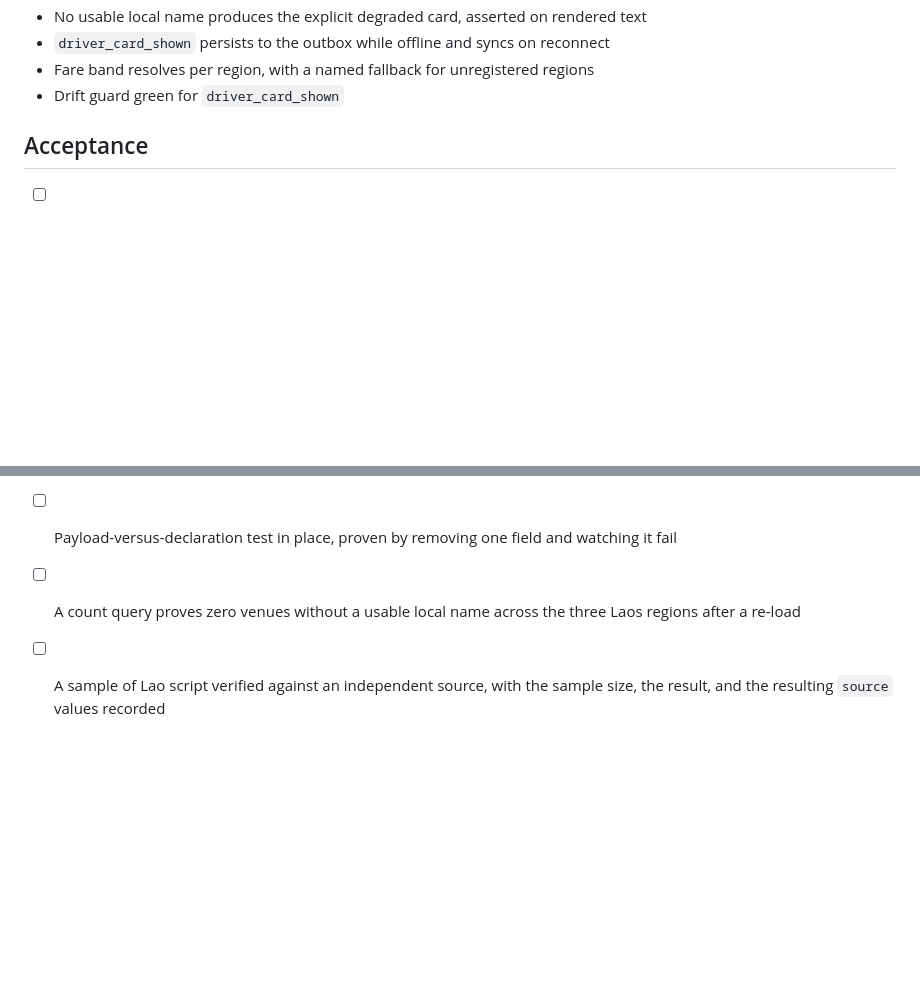
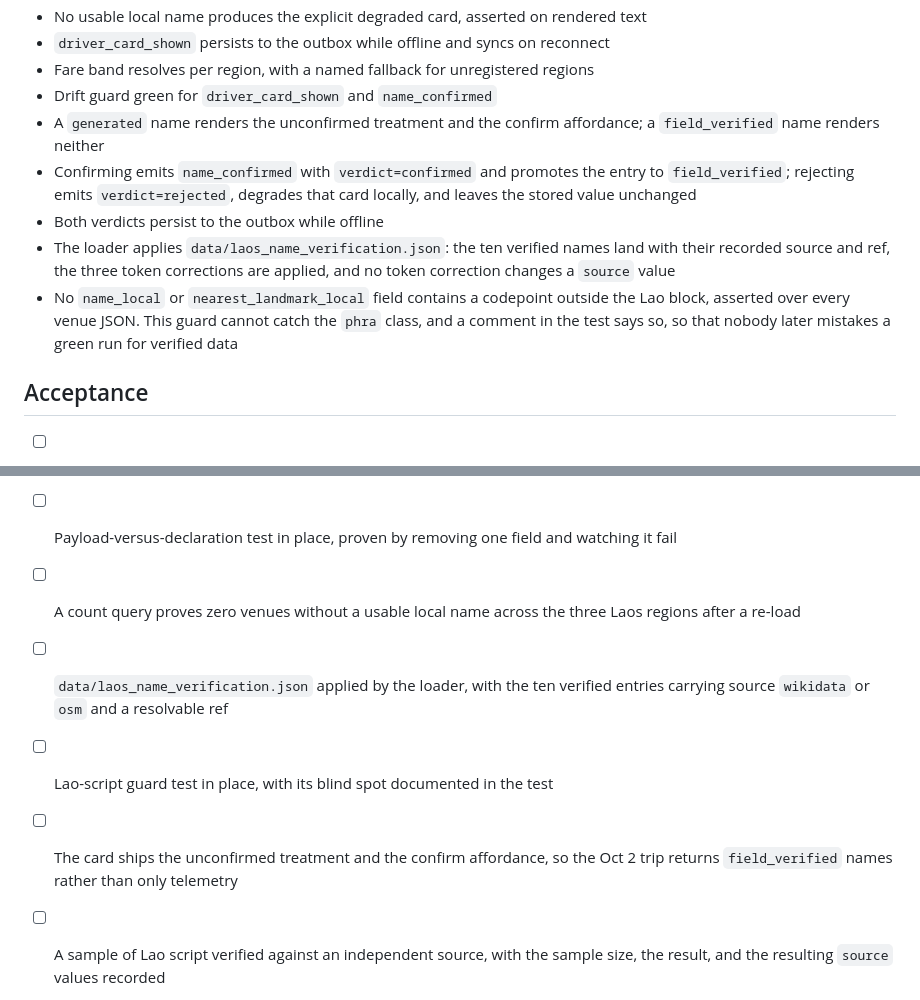
Before and after one commit to vneogi/travel-buddy, a Markdown page: docs/specs/SPEC-12-show-driver-cards.md, 2 parts joined by grey strips. Rendered like a GitHub page; blank space fills up the shorter version.

```diff
--- a/docs/specs/SPEC-12-show-driver-cards.md
+++ b/docs/specs/SPEC-12-show-driver-cards.md
@@ -166,7 +225,20 @@ ones, because no guard will catch them.
 - `driver_card_shown` persists to the outbox while offline and syncs on
   reconnect
 - Fare band resolves per region, with a named fallback for unregistered regions
-- Drift guard green for `driver_card_shown`
+- Drift guard green for `driver_card_shown` and `name_confirmed`
+- A `generated` name renders the unconfirmed treatment and the confirm
+  affordance; a `field_verified` name renders neither
+- Confirming emits `name_confirmed` with `verdict=confirmed` and promotes the
+  entry to `field_verified`; rejecting emits `verdict=rejected`, degrades that
+  card locally, and leaves the stored value unchanged
+- Both verdicts persist to the outbox while offline
+- The loader applies `data/laos_name_verification.json`: the ten verified names
+  land with their recorded source and ref, the three token corrections are
+  applied, and no token correction changes a `source` value
+- No `name_local` or `nearest_landmark_local` field contains a codepoint outside
+  the Lao block, asserted over every venue JSON. This guard cannot catch the
+  `phra` class, and a comment in the test says so, so that nobody later mistakes
+  a green run for verified data
 
 ## Acceptance
 
@@ -181,6 +253,11 @@ ones, because no guard will catch them.
       watching it fail
 - [ ] A count query proves zero venues without a usable local name across the
       three Laos regions after a re-load
+- [ ] `data/laos_name_verification.json` applied by the loader, with the ten
+      verified entries carrying source `wikidata` or `osm` and a resolvable ref
+- [ ] Lao-script guard test in place, with its blind spot documented in the test
+- [ ] The card ships the unconfirmed treatment and the confirm affordance, so the
+      Oct 2 trip returns `field_verified` names rather than only telemetry
 - [ ] A sample of Lao script verified against an independent source, with the
       sample size, the result, and the resulting `source` values recorded
 - [ ] Fare bands present for the three Laos regions
```
Also changed, not shown: other parts of docs/specs/SPEC-12-show-driver-cards.md (+77 -18 lines).
